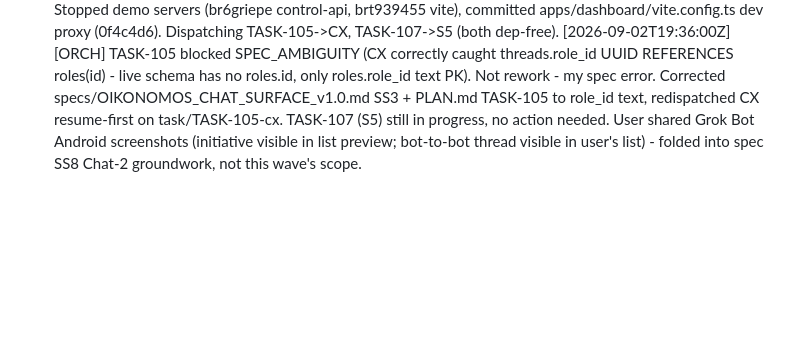
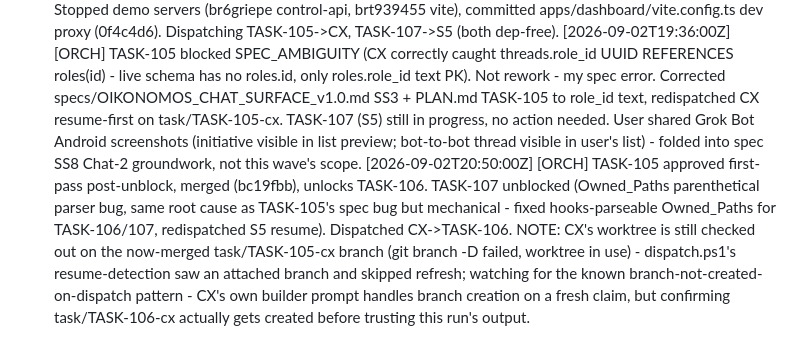
Before and after one commit to alboogycOdR/oikonomos-gbot, a Markdown page: AUTOPILOT_LOG.md, the part around the change. GitHub-like rendering; blank space fills up the shorter version.

Commit message:
chore(log): TASK-105 merged, TASK-107 unblocked, TASK-106 dispatched [ORCH]

```diff
--- a/AUTOPILOT_LOG.md
+++ b/AUTOPILOT_LOG.md
@@ -340,3 +340,4 @@ Stopping the loop here. No further wakeup scheduled.
 - **E10 (Organizational Memory Exchange) is now fully complete: TASK-098/099/100/101 all done, reviewed, merged.** Combined with E9.1's completion earlier this pass, **the entire E9.1/E10 wave the user explicitly authorized ("proceed with E9.1 and E10, defer all others") is now complete.** No further tasks queued. Standing by for the user's next scope direction (E9.2 mobile/E9.3 nonce-parity/E9.4 Tauri spike/E11 routines-budgets/E12 observability remain explicitly deferred).
 [2026-09-02T19:10:00Z] [ORCH] PIVOT: user redirected priority from governance/ops-console to chat-first product after comparing E9.1 dashboard to real Grok Bot UI. Wrote specs/OIKONOMOS_CHAT_SURFACE_v1.0.md. Opened Wave Chat-1: TASK-105 (threads/messages schema, CX), TASK-106 (control-api endpoints, CX, dep 105), TASK-107 (design system + ChatShell fixtures, S5), TASK-108 (live wiring + routing, S5, dep 106+107), TASK-109 (inline ApprovalCard, S5, dep 108), TASK-110 (create-bot flow, CX, dep 106+108+109). plan_version 7.0, validate_plan.py clean. Stopped demo servers (br6griepe control-api, brt939455 vite), committed apps/dashboard/vite.config.ts dev proxy (0f4c4d6). Dispatching TASK-105->CX, TASK-107->S5 (both dep-free).
 [2026-09-02T19:36:00Z] [ORCH] TASK-105 blocked SPEC_AMBIGUITY (CX correctly caught threads.role_id UUID REFERENCES roles(id) - live schema has no roles.id, only roles.role_id text PK). Not rework - my spec error. Corrected specs/OIKONOMOS_CHAT_SURFACE_v1.0.md SS3 + PLAN.md TASK-105 to role_id text, redispatched CX resume-first on task/TASK-105-cx. TASK-107 (S5) still in progress, no action needed. User shared Grok Bot Android screenshots (initiative visible in list preview; bot-to-bot thread visible in user's list) - folded into spec SS8 Chat-2 groundwork, not this wave's scope.
+[2026-09-02T20:50:00Z] [ORCH] TASK-105 approved first-pass post-unblock, merged (bc19fbb), unlocks TASK-106. TASK-107 unblocked (Owned_Paths parenthetical parser bug, same root cause as TASK-105's spec bug but mechanical - fixed hooks-parseable Owned_Paths for TASK-106/107, redispatched S5 resume). Dispatched CX->TASK-106. NOTE: CX's worktree is still checked out on the now-merged task/TASK-105-cx branch (git branch -D failed, worktree in use) - dispatch.ps1's resume-detection saw an attached branch and skipped refresh; watching for the known branch-not-created-on-dispatch pattern - CX's own builder prompt handles branch creation on a fresh claim, but confirming task/TASK-106-cx actually gets created before trusting this run's output.
```
